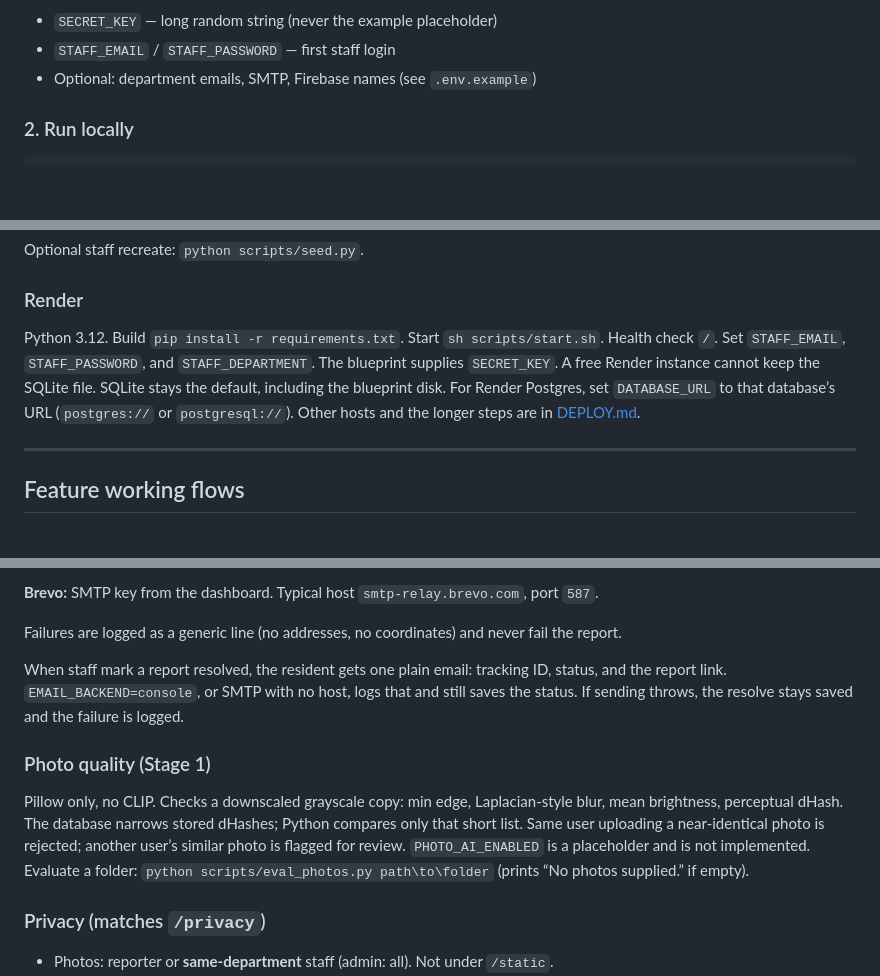
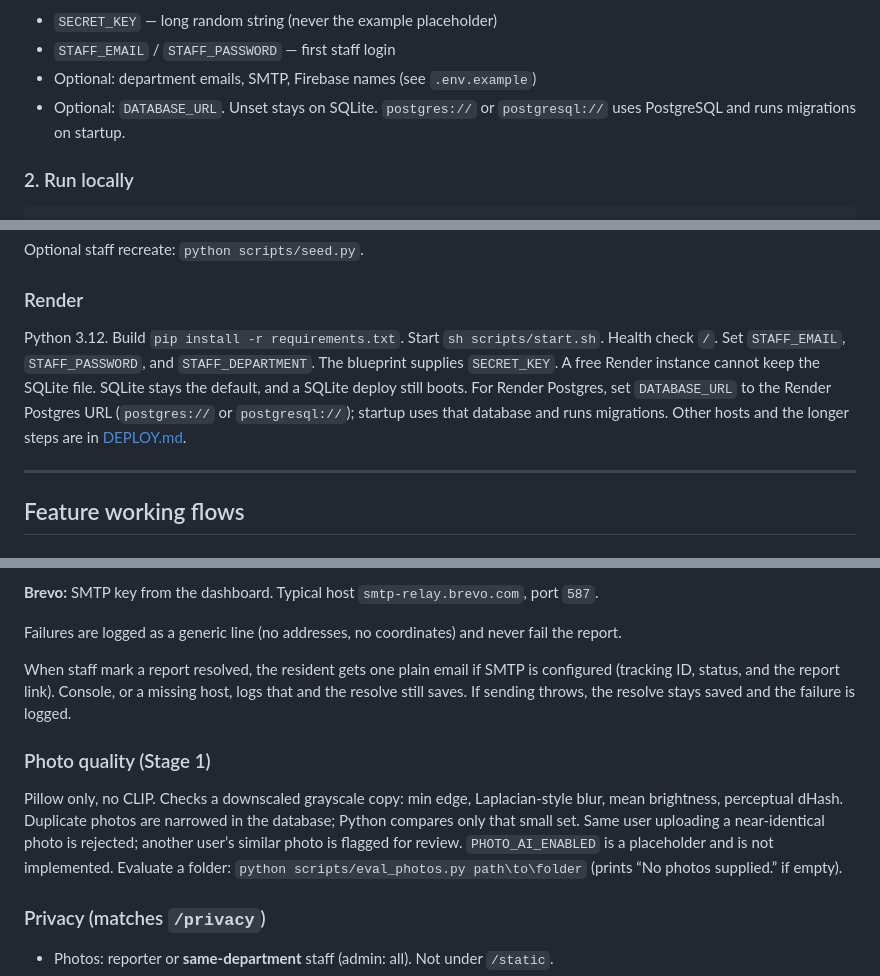
Before and after one commit to SamanTarique/Civic_Issue_Tracker, a Markdown page: README.md, 3 parts joined by grey strips. Drawn GitHub-style; blank space fills up the shorter version.

Commit message:
Align the README with optional Postgres, narrowed photo hashes, and resolve email.
Co-authored-by: samantarique02 <samantarique02@gmail.com>

```diff
--- a/README.md
+++ b/README.md
@@ -45,6 +45,7 @@ Edit `.env`:
 - `SECRET_KEY` — long random string (never the example placeholder)
 - `STAFF_EMAIL` / `STAFF_PASSWORD` — first staff login
 - Optional: department emails, SMTP, Firebase names (see `.env.example`)
+- Optional: `DATABASE_URL`. Unset stays on SQLite. `postgres://` or `postgresql://` uses PostgreSQL and runs migrations on startup.
 
 ### 2. Run locally
 
@@ -98,7 +99,7 @@ Optional staff recreate: `python scripts/seed.py`.
 
 ### Render
 
-Python 3.12. Build `pip install -r requirements.txt`. Start `sh scripts/start.sh`. Health check `/`. Set `STAFF_EMAIL`, `STAFF_PASSWORD`, and `STAFF_DEPARTMENT`. The blueprint supplies `SECRET_KEY`. A free Render instance cannot keep the SQLite file. SQLite stays the default, including the blueprint disk. For Render Postgres, set `DATABASE_URL` to that database’s URL (`postgres://` or `postgresql://`). Other hosts and the longer steps are in [DEPLOY.md](DEPLOY.md).
+Python 3.12. Build `pip install -r requirements.txt`. Start `sh scripts/start.sh`. Health check `/`. Set `STAFF_EMAIL`, `STAFF_PASSWORD`, and `STAFF_DEPARTMENT`. The blueprint supplies `SECRET_KEY`. A free Render instance cannot keep the SQLite file. SQLite stays the default, and a SQLite deploy still boots. For Render Postgres, set `DATABASE_URL` to the Render Postgres URL (`postgres://` or `postgresql://`); startup uses that database and runs migrations. Other hosts and the longer steps are in [DEPLOY.md](DEPLOY.md).
 
 ---
 
@@ -157,11 +158,11 @@ Use **your own** inboxes for tests.
 
 Failures are logged as a generic line (no addresses, no coordinates) and never fail the report.
 
-When staff mark a report resolved, the resident gets one plain email: tracking ID, status, and the report link. `EMAIL_BACKEND=console`, or SMTP with no host, logs that and still saves the status. If sending throws, the resolve stays saved and the failure is logged.
+When staff mark a report resolved, the resident gets one plain email if SMTP is configured (tracking ID, status, and the report link). Console, or a missing host, logs that and the resolve still saves. If sending throws, the resolve stays saved and the failure is logged.
 
 ### Photo quality (Stage 1)
 
-Pillow only, no CLIP. Checks a downscaled grayscale copy: min edge, Laplacian-style blur, mean brightness, perceptual dHash. The database narrows stored dHashes; Python compares only that short list. Same user uploading a near-identical photo is rejected; another user’s similar photo is flagged for review. `PHOTO_AI_ENABLED` is a placeholder and is not implemented. Evaluate a folder: `python scripts/eval_photos.py path\to\folder` (prints “No photos supplied.” if empty).
+Pillow only, no CLIP. Checks a downscaled grayscale copy: min edge, Laplacian-style blur, mean brightness, perceptual dHash. Duplicate photos are narrowed in the database; Python compares only that small set. Same user uploading a near-identical photo is rejected; another user’s similar photo is flagged for review. `PHOTO_AI_ENABLED` is a placeholder and is not implemented. Evaluate a folder: `python scripts/eval_photos.py path\to\folder` (prints “No photos supplied.” if empty).
 
 ### Privacy (matches `/privacy`)
 
```
